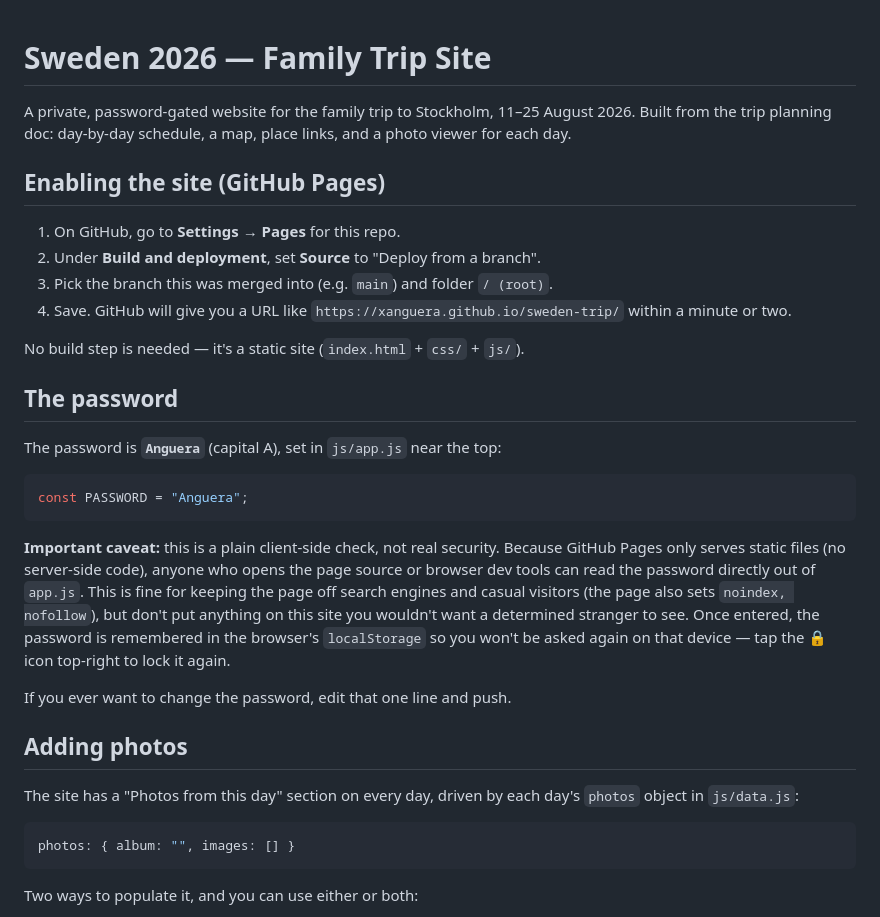
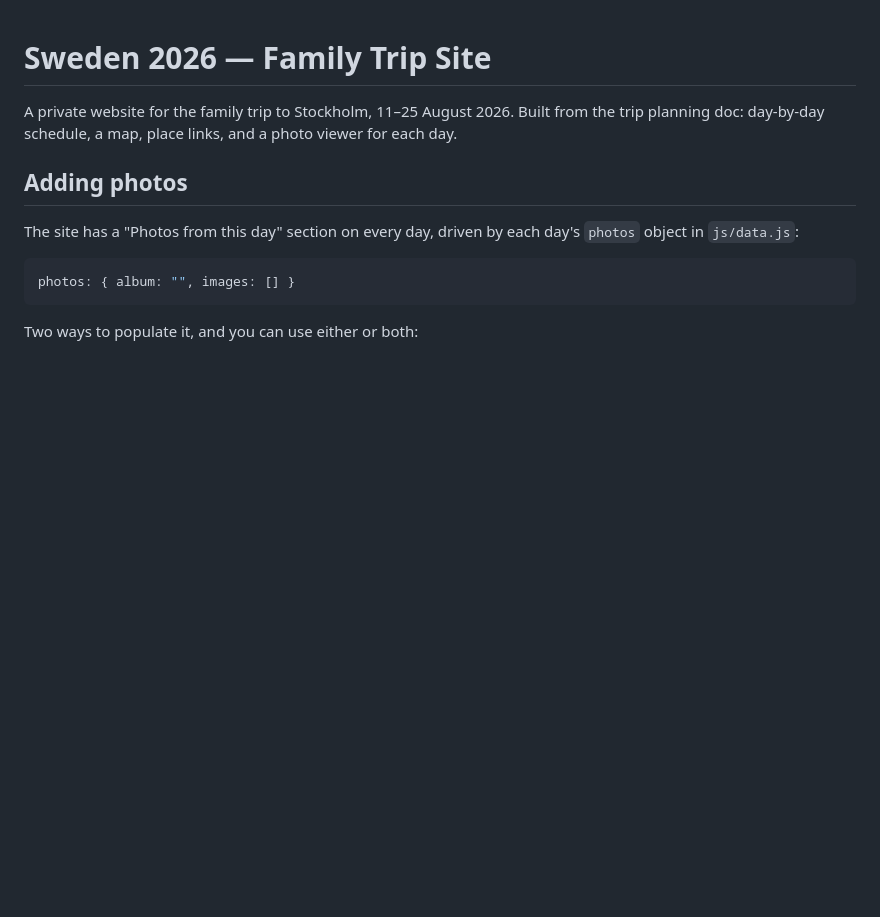
Before and after one commit to xanguera/sweden-trip, a Markdown page: README.md, the part around the change. Drawn GitHub-style; blank space fills up the shorter version.

Commit message:
Remove deployment steps and password from README
This is a private family page — the README shouldn't publish how to
enable it or what the gate password is.

Co-authored-by: Claude <noreply@anthropic.com>

````diff
--- a/README.md
+++ b/README.md
@@ -1,27 +1,6 @@
 # Sweden 2026 — Family Trip Site
 
-A private, password-gated website for the family trip to Stockholm, 11–25 August 2026. Built from the trip planning doc: day-by-day schedule, a map, place links, and a photo viewer for each day.
-
-## Enabling the site (GitHub Pages)
-
-1. On GitHub, go to **Settings → Pages** for this repo.
-2. Under **Build and deployment**, set **Source** to "Deploy from a branch".
-3. Pick the branch this was merged into (e.g. `main`) and folder `/ (root)`.
-4. Save. GitHub will give you a URL like `https://xanguera.github.io/sweden-trip/` within a minute or two.
-
-No build step is needed — it's a static site (`index.html` + `css/` + `js/`).
-
-## The password
-
-The password is **`Anguera`** (capital A), set in `js/app.js` near the top:
-
-```js
-const PASSWORD = "Anguera";
-```
-
-**Important caveat:** this is a plain client-side check, not real security. Because GitHub Pages only serves static files (no server-side code), anyone who opens the page source or browser dev tools can read the password directly out of `app.js`. This is fine for keeping the page off search engines and casual visitors (the page also sets `noindex, nofollow`), but don't put anything on this site you wouldn't want a determined stranger to see. Once entered, the password is remembered in the browser's `localStorage` so you won't be asked again on that device — tap the 🔒 icon top-right to lock it again.
-
-If you ever want to change the password, edit that one line and push.
+A private website for the family trip to Stockholm, 11–25 August 2026. Built from the trip planning doc: day-by-day schedule, a map, place links, and a photo viewer for each day.
 
 ## Adding photos
 
````
